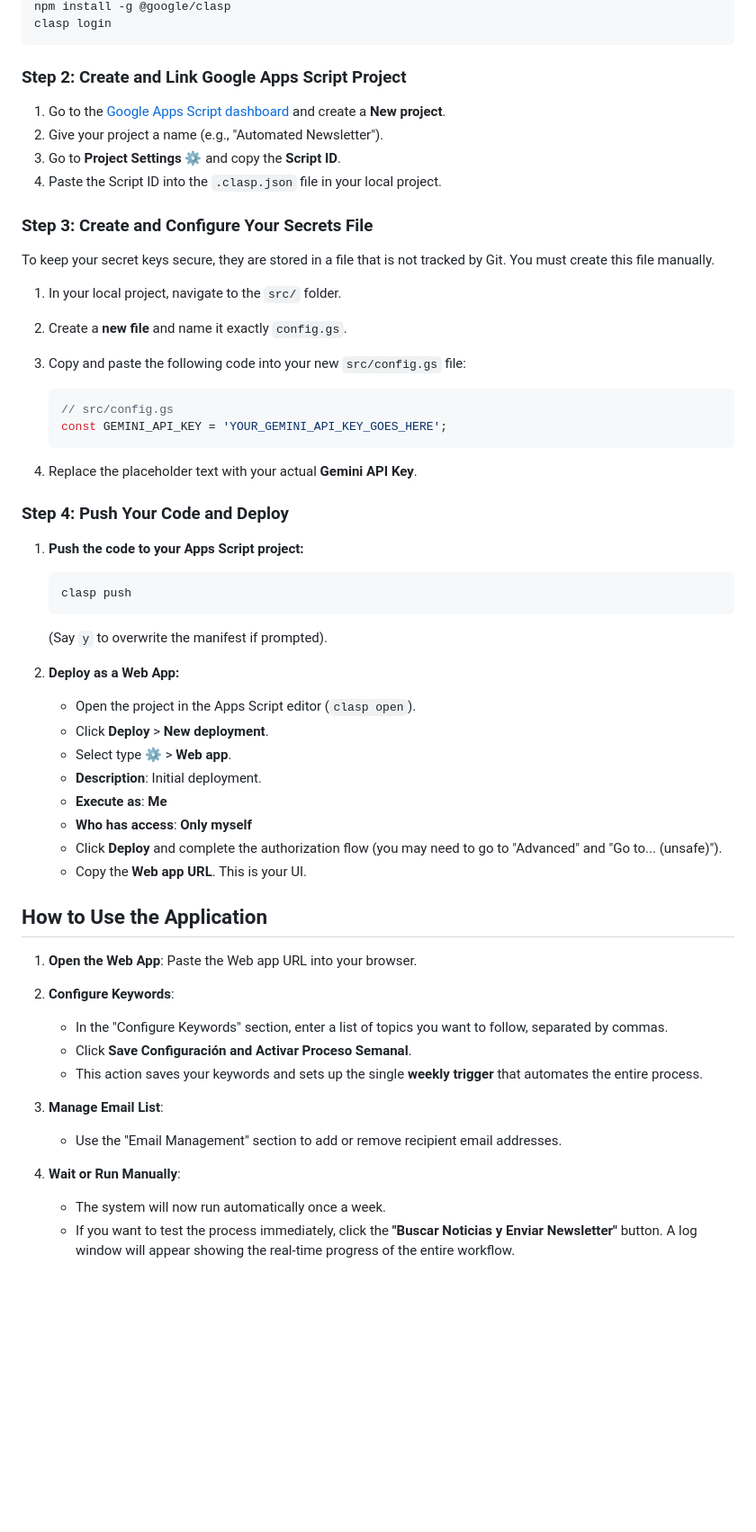
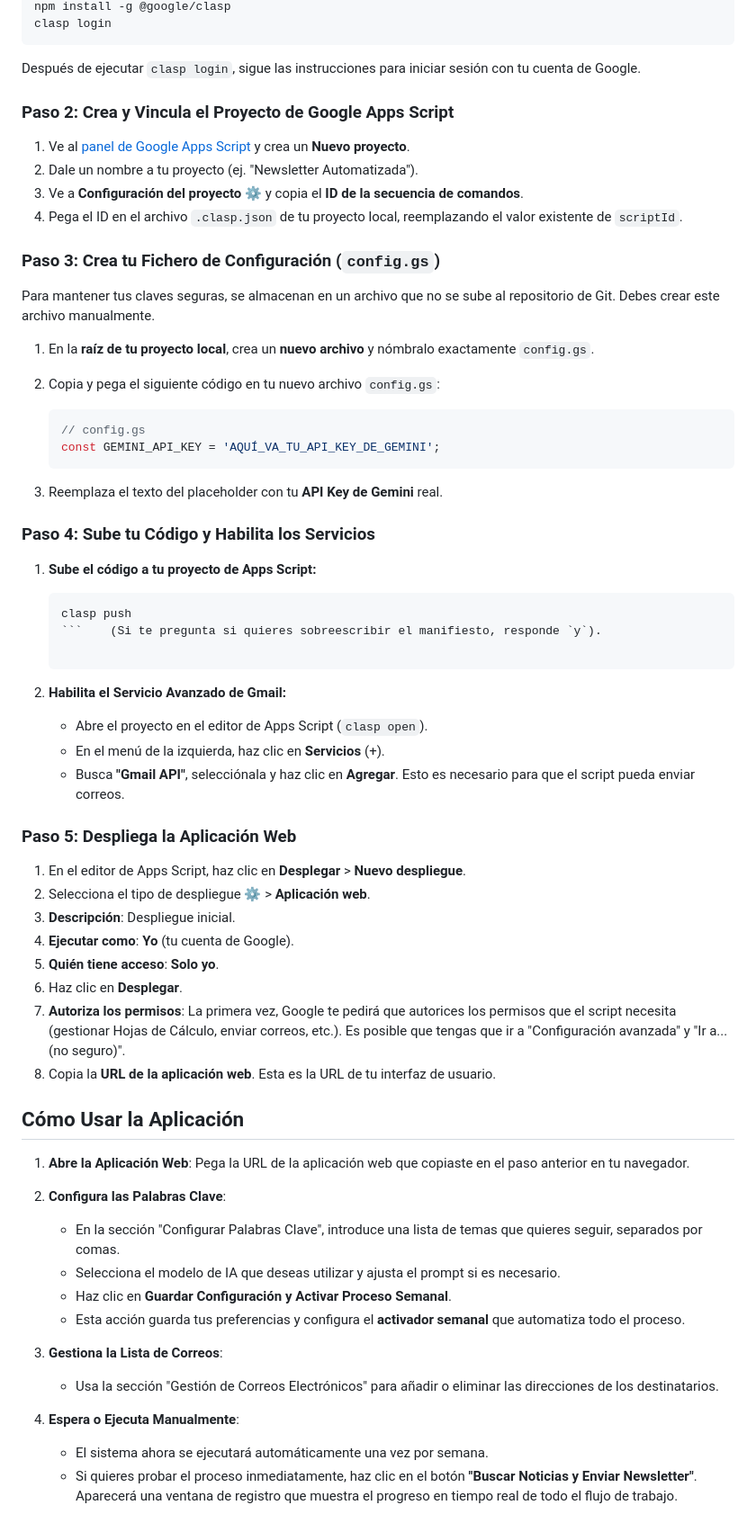
Before and after one commit to rsallar/newsletter, a Markdown page: README.md, the part around the change printed below. Shown: that part at 90% size. Drawn GitHub-style; blank space fills up the shorter version.

Commit message:
Improve Readme

````diff
--- a/README.md
+++ b/README.md
@@ -37,60 +39,66 @@ cd <repository_name>
 npm install -g @google/clasp
 clasp login
 ```
+Después de ejecutar `clasp login`, sigue las instrucciones para iniciar sesión con tu cuenta de Google.
 
-### **Step 2:** Create and Link Google Apps Script Project
+### **Paso 2:** Crea y Vincula el Proyecto de Google Apps Script
 
-1.  Go to the [Google Apps Script dashboard](https://script.google.com/home) and create a **New project**.
-2.  Give your project a name (e.g., "Automated Newsletter").
-3.  Go to **Project Settings** ⚙️ and copy the **Script ID**.
-4.  Paste the Script ID into the `.clasp.json` file in your local project.
+1.  Ve al [panel de Google Apps Script](https://script.google.com/home) y crea un **Nuevo proyecto**.
+2.  Dale un nombre a tu proyecto (ej. "Newsletter Automatizada").
+3.  Ve a **Configuración del proyecto** ⚙️ y copia el **ID de la secuencia de comandos**.
+4.  Pega el ID en el archivo `.clasp.json` de tu proyecto local, reemplazando el valor existente de `scriptId`.
 
-### **Step 3:** Create and Configure Your Secrets File
+### **Paso 3:** Crea tu Fichero de Configuración (`config.gs`)
 
-To keep your secret keys secure, they are stored in a file that is not tracked by Git. You must create this file manually.
+Para mantener tus claves seguras, se almacenan en un archivo que no se sube al repositorio de Git. Debes crear este archivo manualmente.
 
-1.  In your local project, navigate to the `src/` folder.
-2.  Create a **new file** and name it exactly `config.gs`.
-3.  Copy and paste the following code into your new `src/config.gs` file:
+1.  En la **raíz de tu proyecto local**, crea un **nuevo archivo** y nómbralo exactamente `config.gs`.
+2.  Copia y pega el siguiente código en tu nuevo archivo `config.gs`:
 
     ```javascript
-    // src/config.gs
-    const GEMINI_API_KEY = 'YOUR_GEMINI_API_KEY_GOES_HERE';
+    // config.gs
+    const GEMINI_API_KEY = 'AQUÍ_VA_TU_API_KEY_DE_GEMINI';
     ```
 
-4.  Replace the placeholder text with your actual **Gemini API Key**.
+3.  Reemplaza el texto del placeholder con tu **API Key de Gemini** real.
 
-### **Step 4:** Push Your Code and Deploy
+### **Paso 4:** Sube tu Código y Habilita los Servicios
 
-1.  **Push the code to your Apps Script project:**
+1.  **Sube el código a tu proyecto de Apps Script:**
 
     ```bash
     clasp push
-    ```
-    (Say `y` to overwrite the manifest if prompted).
+    ```    (Si te pregunta si quieres sobreescribir el manifiesto, responde `y`).
 
-2.  **Deploy as a Web App:**
-    -   Open the project in the Apps Script editor (`clasp open`).
-    -   Click **Deploy** > **New deployment**.
-    -   Select type ⚙️ > **Web app**.
-    -   **Description**: Initial deployment.
-    -   **Execute as**: **Me**
-    -   **Who has access**: **Only myself**
-    -   Click **Deploy** and complete the authorization flow (you may need to go to "Advanced" and "Go to... (unsafe)").
-    -   Copy the **Web app URL**. This is your UI.
+2.  **Habilita el Servicio Avanzado de Gmail:**
+    -   Abre el proyecto en el editor de Apps Script (`clasp open`).
+    -   En el menú de la izquierda, haz clic en **Servicios** (+).
+    -   Busca **"Gmail API"**, selecciónala y haz clic en **Agregar**. Esto es necesario para que el script pueda enviar correos.
 
-## How to Use the Application
+### **Paso 5:** Despliega la Aplicación Web
 
-1.  **Open the Web App**: Paste the Web app URL into your browser.
+1.  En el editor de Apps Script, haz clic en **Desplegar** > **Nuevo despliegue**.
+2.  Selecciona el tipo de despliegue ⚙️ > **Aplicación web**.
+3.  **Descripción**: Despliegue inicial.
+4.  **Ejecutar como**: **Yo** (tu cuenta de Google).
+5.  **Quién tiene acceso**: **Solo yo**.
+6.  Haz clic en **Desplegar**.
+7.  **Autoriza los permisos**: La primera vez, Google te pedirá que autorices los permisos que el script necesita (gestionar Hojas de Cálculo, enviar correos, etc.). Es posible que tengas que ir a "Configuración avanzada" y "Ir a... (no seguro)".
+8.  Copia la **URL de la aplicación web**. Esta es la URL de tu interfaz de usuario.
 
-2.  **Configure Keywords**:
-    -   In the "Configure Keywords" section, enter a list of topics you want to follow, separated by commas.
-    -   Click **Save Configuración and Activar Proceso Semanal**.
-    -   This action saves your keywords and sets up the single **weekly trigger** that automates the entire process.
+## Cómo Usar la Aplicación
 
-3.  **Manage Email List**:
-    -   Use the "Email Management" section to add or remove recipient email addresses.
+1.  **Abre la Aplicación Web**: Pega la URL de la aplicación web que copiaste en el paso anterior en tu navegador.
 
-4.  **Wait or Run Manually**:
-    -   The system will now run automatically once a week.
-    -   If you want to test the process immediately, click the **"Buscar Noticias y Enviar Newsletter"** button. A log window will appear showing the real-time progress of the entire workflow.
+2.  **Configura las Palabras Clave**:
+    -   En la sección "Configurar Palabras Clave", introduce una lista de temas que quieres seguir, separados por comas.
+    -   Selecciona el modelo de IA que deseas utilizar y ajusta el prompt si es necesario.
+    -   Haz clic en **Guardar Configuración y Activar Proceso Semanal**.
+    -   Esta acción guarda tus preferencias y configura el **activador semanal** que automatiza todo el proceso.
+
+3.  **Gestiona la Lista de Correos**:
+    -   Usa la sección "Gestión de Correos Electrónicos" para añadir o eliminar las direcciones de los destinatarios.
+
+4.  **Espera o Ejecuta Manualmente**:
+    -   El sistema ahora se ejecutará automáticamente una vez por semana.
+    -   Si quieres probar el proceso inmediatamente, haz clic en el botón **"Buscar Noticias y Enviar Newsletter"**. Aparecerá una ventana de registro que muestra el progreso en tiempo real de todo el flujo de trabajo.
````
Also changed, not shown: other parts of README.md (+26 -24 lines).
